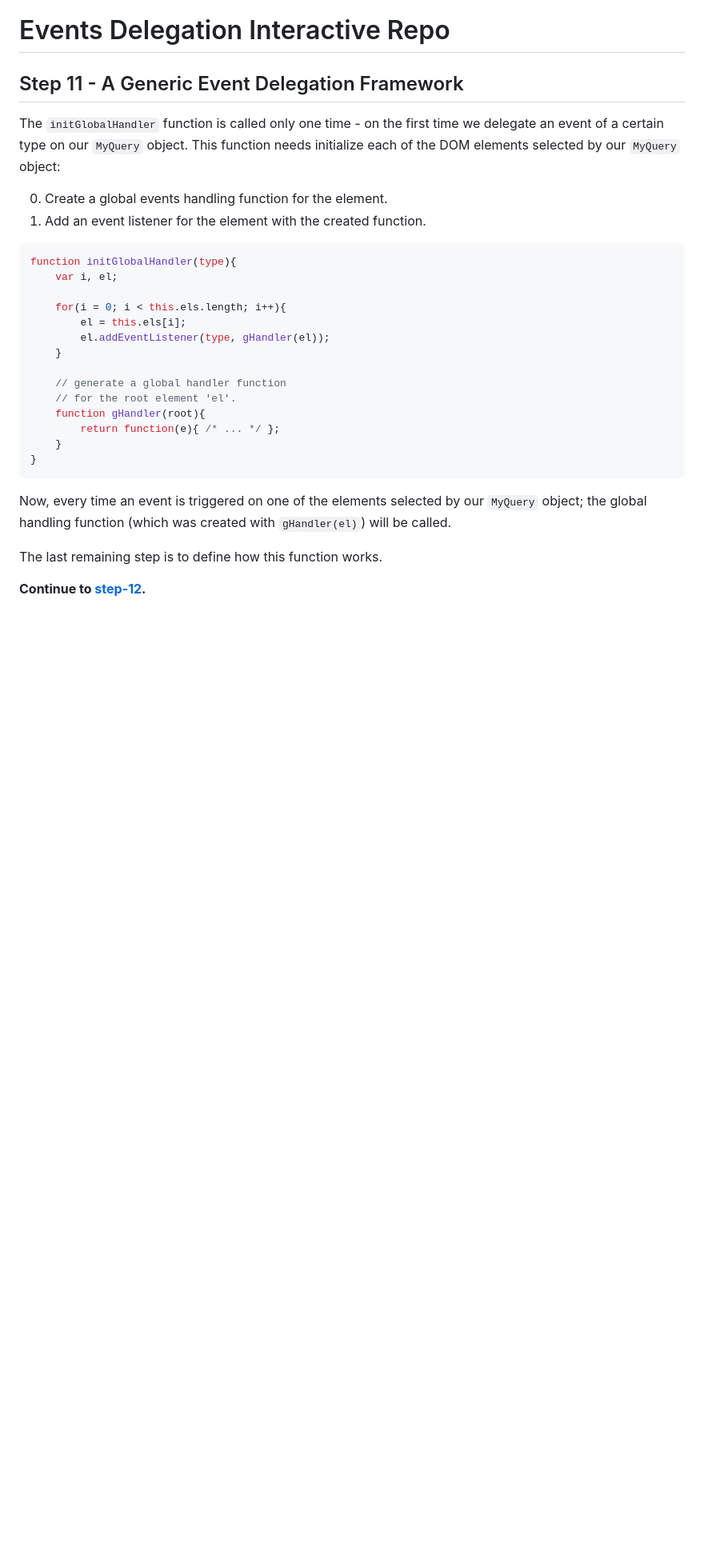
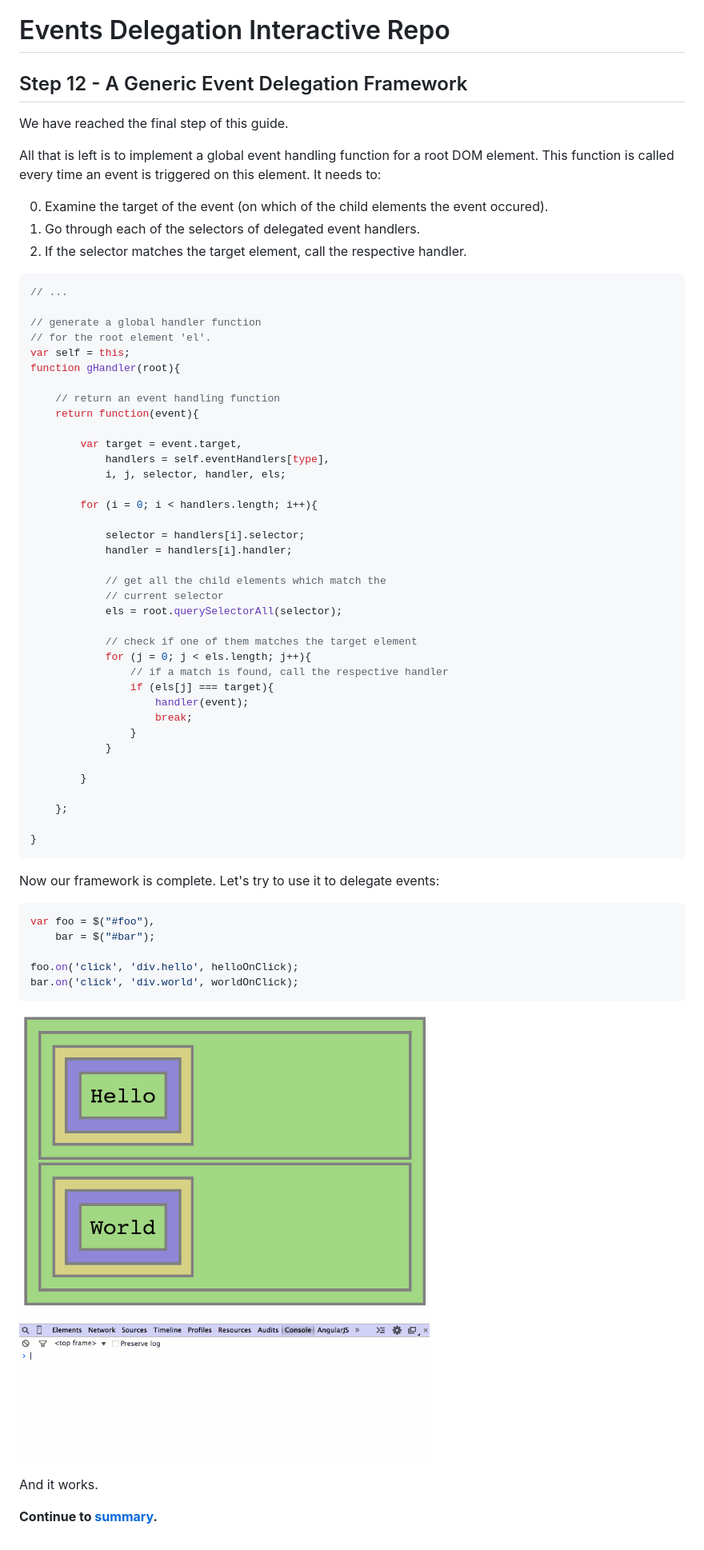
Before and after one commit to EyalAr/event-delegation-tutorial, a Markdown page: README.md, the part around the change. Shown: that part at 80% size. GitHub-like rendering; pictures changed too: assets/12.gif (added); blank space fills up the shorter version.

Commit message:
step-12

````diff
--- a/README.md
+++ b/README.md
@@ -1,31 +1,67 @@
 # Events Delegation Interactive Repo
 
-## Step 11 - A Generic Event Delegation Framework
+## Step 12 - A Generic Event Delegation Framework
 
-The `initGlobalHandler` function is called only one time - on the first time we delegate an event of a certain type on our `MyQuery` object. This function needs initialize each of the DOM elements selected by our `MyQuery` object:
+We have reached the final step of this guide.
 
-0. Create a global events handling function for the element.
-0. Add an event listener for the element with the created function.
+All that is left is to implement a global event handling function for a root DOM element. This function is called every time an event is triggered on this element. It needs to:
+
+0. Examine the target of the event (on which of the child elements the event occured).
+0. Go through each of the selectors of delegated event handlers.
+0. If the selector matches the target element, call the respective handler.
 
 ```Javascript
-function initGlobalHandler(type){
-    var i, el;
+// ...
 
-    for(i = 0; i < this.els.length; i++){
-        el = this.els[i];
-        el.addEventListener(type, gHandler(el));
-    }
+// generate a global handler function
+// for the root element 'el'.
+var self = this;
+function gHandler(root){
 
-    // generate a global handler function
-    // for the root element 'el'.
-    function gHandler(root){
-        return function(e){ /* ... */ };
-    }
+    // return an event handling function
+    return function(event){
+
+        var target = event.target,
+            handlers = self.eventHandlers[type],
+            i, j, selector, handler, els;
+
+        for (i = 0; i < handlers.length; i++){
+
+            selector = handlers[i].selector;
+            handler = handlers[i].handler;
+
+            // get all the child elements which match the
+            // current selector
+            els = root.querySelectorAll(selector);
+
+            // check if one of them matches the target element
+            for (j = 0; j < els.length; j++){
+                // if a match is found, call the respective handler
+                if (els[j] === target){
+                    handler(event);
+                    break;
+                }
+            }
+
+        }
+
+    };
+
 }
 ```
 
-Now, every time an event is triggered on one of the elements selected by our `MyQuery` object; the global handling function (which was created with `gHandler(el)`) will be called.
+Now our framework is complete. Let's try to use it to delegate events:
 
-The last remaining step is to define how this function works.
+```Javascript
+var foo = $("#foo"),
+    bar = $("#bar");
 
-__Continue to [step-12](../../tree/step-12).__
+foo.on('click', 'div.hello', helloOnClick);
+bar.on('click', 'div.world', worldOnClick);
+```
+
+![preview](assets/12.gif)
+
+And it works.
+
+__Continue to [summary](../../tree/summary).__
````
Also changed, not shown: 2 other files.
